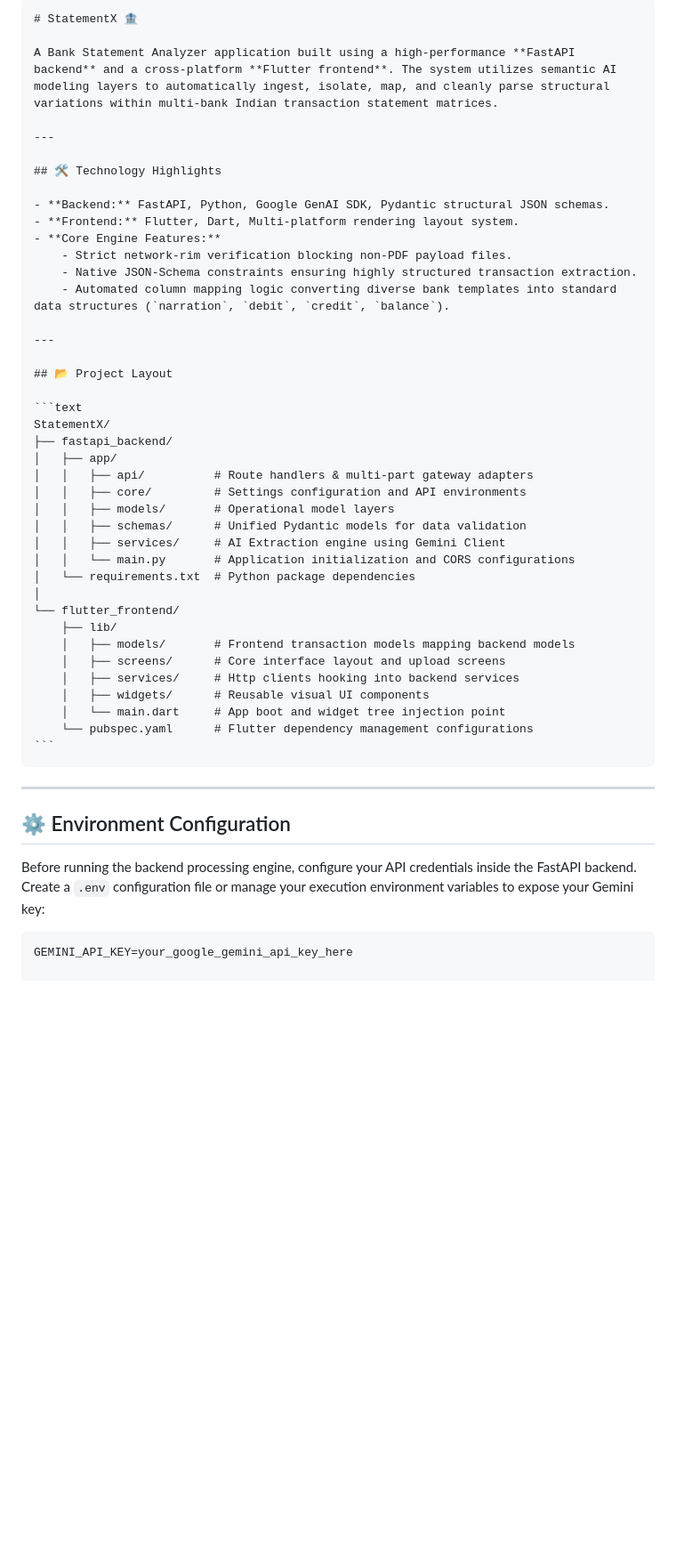
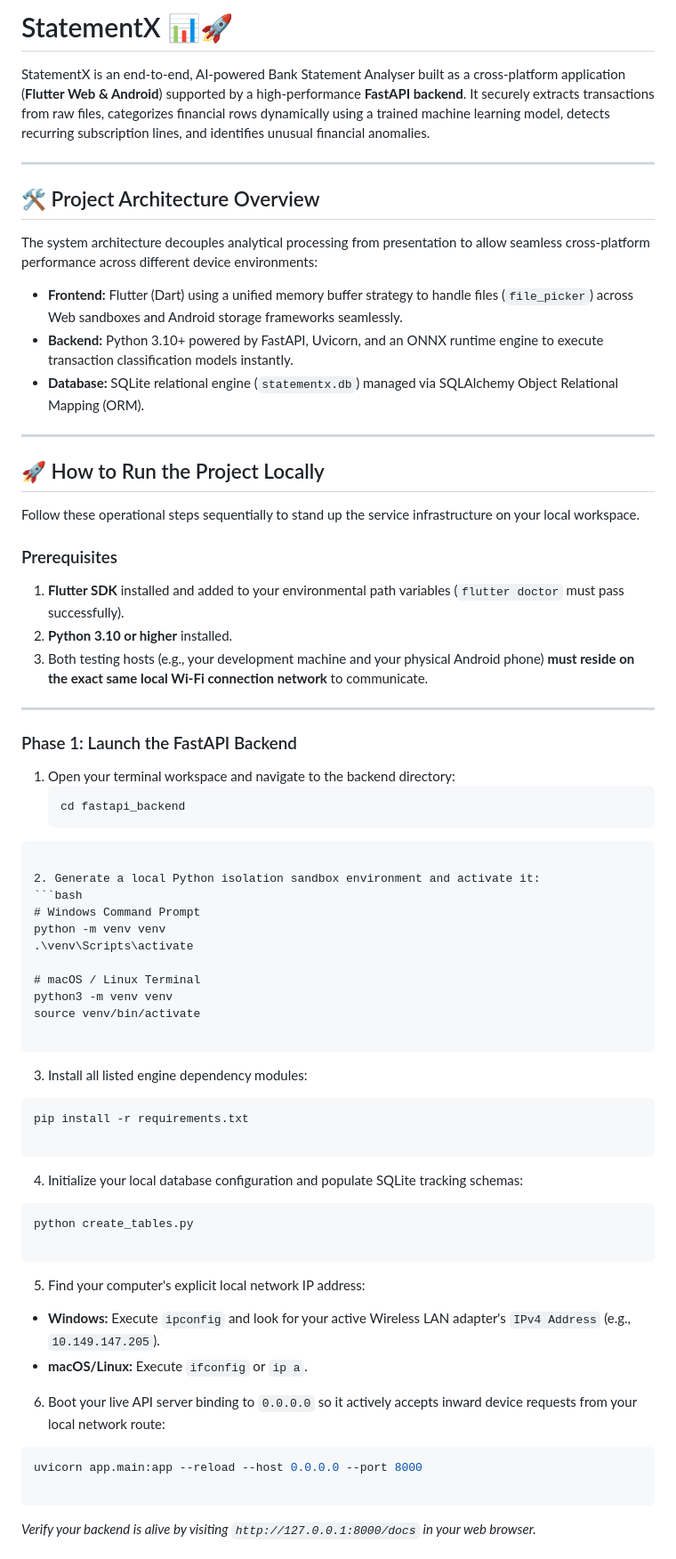
Before and after one commit to G-anrabuS/StatementX, a Markdown page: readme.md, the part around one of its changes. Shown at 89% size. Rendered like a GitHub page; blank space fills up the shorter version.

`````diff
--- a/readme.md
+++ b/readme.md
@@ -1,51 +1,77 @@
-````markdown
-# StatementX 🏦
+# StatementX 📊🚀
 
-A Bank Statement Analyzer application built using a high-performance **FastAPI backend** and a cross-platform **Flutter frontend**. The system utilizes semantic AI modeling layers to automatically ingest, isolate, map, and cleanly parse structural variations within multi-bank Indian transaction statement matrices.
+StatementX is an end-to-end, AI-powered Bank Statement Analyser built as a cross-platform application (**Flutter Web & Android**) supported by a high-performance **FastAPI backend**. It securely extracts transactions from raw files, categorizes financial rows dynamically using a trained machine learning model, detects recurring subscription lines, and identifies unusual financial anomalies.
 
 ---
 
-## 🛠️ Technology Highlights
+## 🛠 Project Architecture Overview
 
-- **Backend:** FastAPI, Python, Google GenAI SDK, Pydantic structural JSON schemas.
-- **Frontend:** Flutter, Dart, Multi-platform rendering layout system.
-- **Core Engine Features:**
-    - Strict network-rim verification blocking non-PDF payload files.
-    - Native JSON-Schema constraints ensuring highly structured transaction extraction.
-    - Automated column mapping logic converting diverse bank templates into standard data structures (`narration`, `debit`, `credit`, `balance`).
+The system architecture decouples analytical processing from presentation to allow seamless cross-platform performance across different device environments:
+
+- **Frontend:** Flutter (Dart) using a unified memory buffer strategy to handle files (`file_picker`) across Web sandboxes and Android storage frameworks seamlessly.
+- **Backend:** Python 3.10+ powered by FastAPI, Uvicorn, and an ONNX runtime engine to execute transaction classification models instantly.
+- **Database:** SQLite relational engine (`statementx.db`) managed via SQLAlchemy Object Relational Mapping (ORM).
 
 ---
 
-## 📂 Project Layout
+## 🚀 How to Run the Project Locally
 
-```text
-StatementX/
-├── fastapi_backend/
-│   ├── app/
-│   │   ├── api/          # Route handlers & multi-part gateway adapters
-│   │   ├── core/         # Settings configuration and API environments
-│   │   ├── models/       # Operational model layers
-│   │   ├── schemas/      # Unified Pydantic models for data validation
-│   │   ├── services/     # AI Extraction engine using Gemini Client
-│   │   └── main.py       # Application initialization and CORS configurations
-│   └── requirements.txt  # Python package dependencies
-│
-└── flutter_frontend/
-    ├── lib/
-    │   ├── models/       # Frontend transaction models mapping backend models
-    │   ├── screens/      # Core interface layout and upload screens
-    │   ├── services/     # Http clients hooking into backend services
-    │   ├── widgets/      # Reusable visual UI components
-    │   └── main.dart     # App boot and widget tree injection point
-    └── pubspec.yaml      # Flutter dependency management configurations
-```
-````
+Follow these operational steps sequentially to stand up the service infrastructure on your local workspace.
+
+### Prerequisites
+
+1. **Flutter SDK** installed and added to your environmental path variables (`flutter doctor` must pass successfully).
+2. **Python 3.10 or higher** installed.
+3. Both testing hosts (e.g., your development machine and your physical Android phone) **must reside on the exact same local Wi-Fi connection network** to communicate.
 
 ---
 
-## ⚙️ Environment Configuration
+### Phase 1: Launch the FastAPI Backend
 
-Before running the backend processing engine, configure your API credentials inside the FastAPI backend. Create a `.env` configuration file or manage your execution environment variables to expose your Gemini key:
+1. Open your terminal workspace and navigate to the backend directory:
+    ```bash
+    cd fastapi_backend
+    ```
 
-```env
-GEMINI_API_KEY=your_google_gemini_api_key_here
+````
+
+2. Generate a local Python isolation sandbox environment and activate it:
+```bash
+# Windows Command Prompt
+python -m venv venv
+.\venv\Scripts\activate
+
+# macOS / Linux Terminal
+python3 -m venv venv
+source venv/bin/activate
+
+````
+
+3. Install all listed engine dependency modules:
+
+```bash
+pip install -r requirements.txt
+
+```
+
+4. Initialize your local database configuration and populate SQLite tracking schemas:
+
+```bash
+python create_tables.py
+
+```
+
+5. Find your computer's explicit local network IP address:
+
+- **Windows:** Execute `ipconfig` and look for your active Wireless LAN adapter's `IPv4 Address` (e.g., `10.149.147.205`).
+- **macOS/Linux:** Execute `ifconfig` or `ip a`.
+
+6. Boot your live API server binding to `0.0.0.0` so it actively accepts inward device requests from your local network route:
+
+```bash
+uvicorn app.main:app --reload --host 0.0.0.0 --port 8000
+
+```
+
+_Verify your backend is alive by visiting `http://127.0.0.1:8000/docs` in your web browser._
+
`````
Also changed, not shown: other parts of readme.md (+71 -36 lines).
